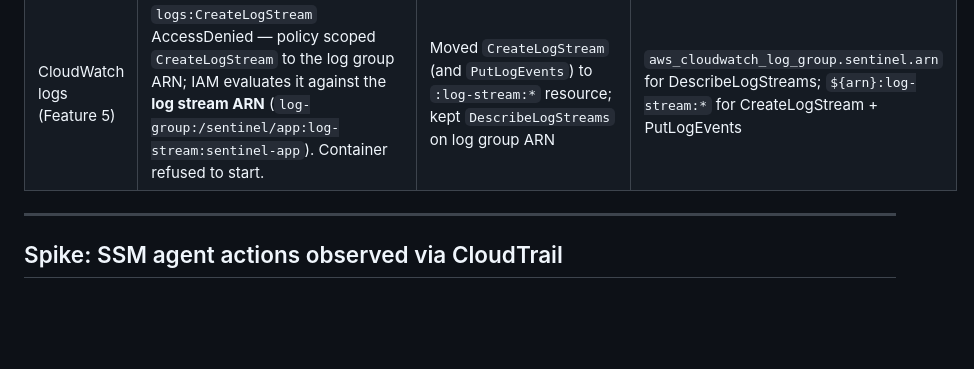
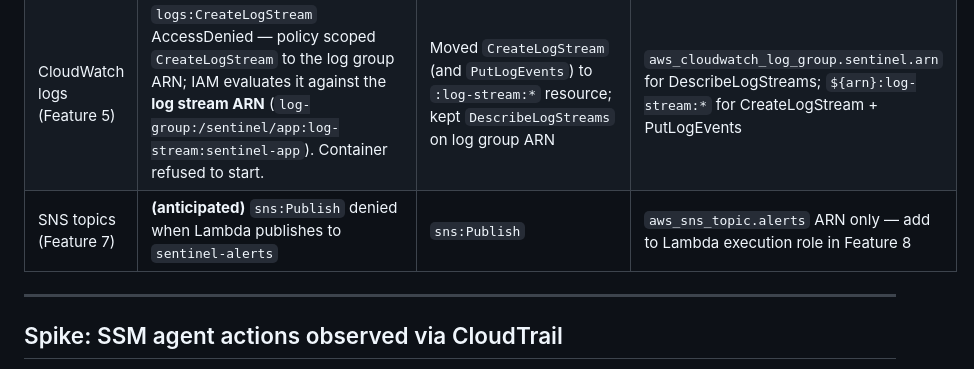
Before and after one commit to jeevitha-14s/Sentinel--A-Self-Healing-Cloud-Monitoring-Platform-on-AWS, a Markdown page: docs/iam-scratch.md, the part around the change. GitHub-like rendering; blank space fills up the shorter version.

Commit message:
docs: add anticipated sns:Publish permission for Feature 8
Lambda will need sns:Publish on sentinel-alerts ARN when it publishes
human-readable alerts. Logged now so Feature 8 has the full IAM picture
before hitting a real AccessDenied.

```diff
--- a/docs/iam-scratch.md
+++ b/docs/iam-scratch.md
@@ -9,6 +9,7 @@ This list becomes the hand-written least-privilege policies in Feature 8.
 | Flask app (Feature 2) | **(anticipated)** cloudwatch:PutMetricData denied (heartbeat thread) | cloudwatch:PutMetricData | `Sentinel/*` namespace only — confirm in Feature 10 when heartbeat is enabled in production |
 | CI/CD (Feature 4) | `logs:CreateLogStream` denied — awslogs driver calls CreateLogStream at container start even with `awslogs-create-group=false`; container startup aborts | `logs:CreateLogStream`, `logs:PutLogEvents` | `arn:aws:logs:ap-south-1:262439760394:log-group:/sentinel/app:*` — add in Feature 5 when log group is created |
 | CloudWatch logs (Feature 5) | `logs:CreateLogStream` AccessDenied — policy scoped `CreateLogStream` to the log group ARN; IAM evaluates it against the **log stream ARN** (`log-group:/sentinel/app:log-stream:sentinel-app`). Container refused to start. | Moved `CreateLogStream` (and `PutLogEvents`) to `:log-stream:*` resource; kept `DescribeLogStreams` on log group ARN | `aws_cloudwatch_log_group.sentinel.arn` for DescribeLogStreams; `${arn}:log-stream:*` for CreateLogStream + PutLogEvents |
+| SNS topics (Feature 7) | **(anticipated)** `sns:Publish` denied when Lambda publishes to `sentinel-alerts` | `sns:Publish` | `aws_sns_topic.alerts` ARN only — add to Lambda execution role in Feature 8 |
 
 ---
 
```
